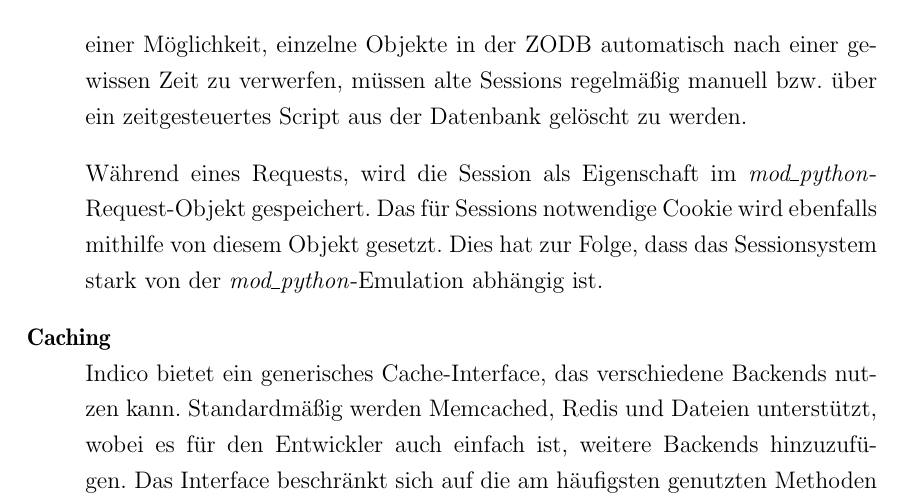
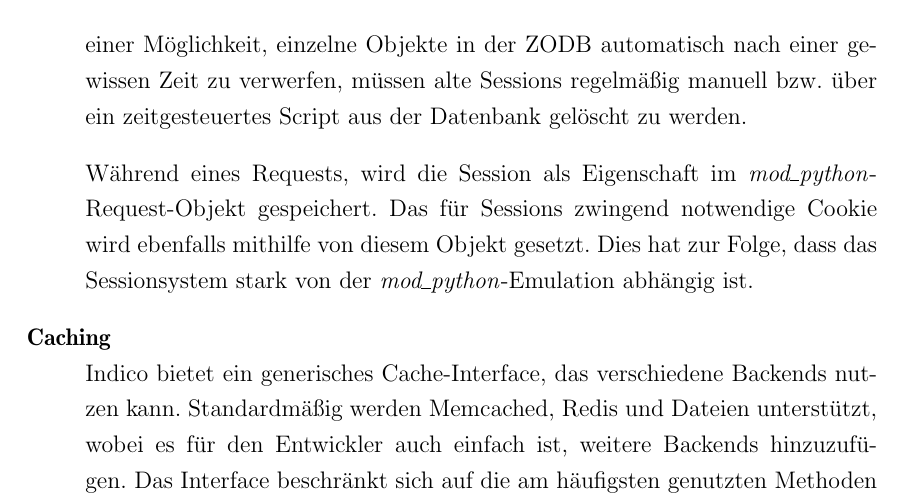
Before and after one commit to ThiefMaster/master-thesis, a LaTeX thesis (Thesis.tex, which reads 03a_Indico.tex): part of page 35 of 43, cut so that both start at the same text. Compiled offline with pdfLaTeX; an older LaTeX class or package is replaced by its successor.

Commit message:
Frameworks/Indico/Sessions: Cookie requirement

```diff
--- a/03a_Indico.tex
+++ b/03a_Indico.tex
@@ -157,8 +157,9 @@ verwerfen, müssen alte Sessions regelmäßig manuell bzw. über ein zeitgesteue
 Datenbank gelöscht zu werden.
 
 Während eines Requests, wird die Session als Eigenschaft im \emph{mod\_python}-Request-Objekt
-gespeichert. Das für Sessions notwendige Cookie wird ebenfalls mithilfe von diesem Objekt gesetzt.
-Dies hat zur Folge, dass das Sessionsystem stark von der \emph{mod\_python}-Emulation abhängig ist.
+gespeichert. Das für Sessions zwingend notwendige Cookie wird ebenfalls mithilfe von diesem Objekt
+gesetzt. Dies hat zur Folge, dass das Sessionsystem stark von der \emph{mod\_python}-Emulation
+abhängig ist.
 
 
 \item[Caching] \hfill \\
```
